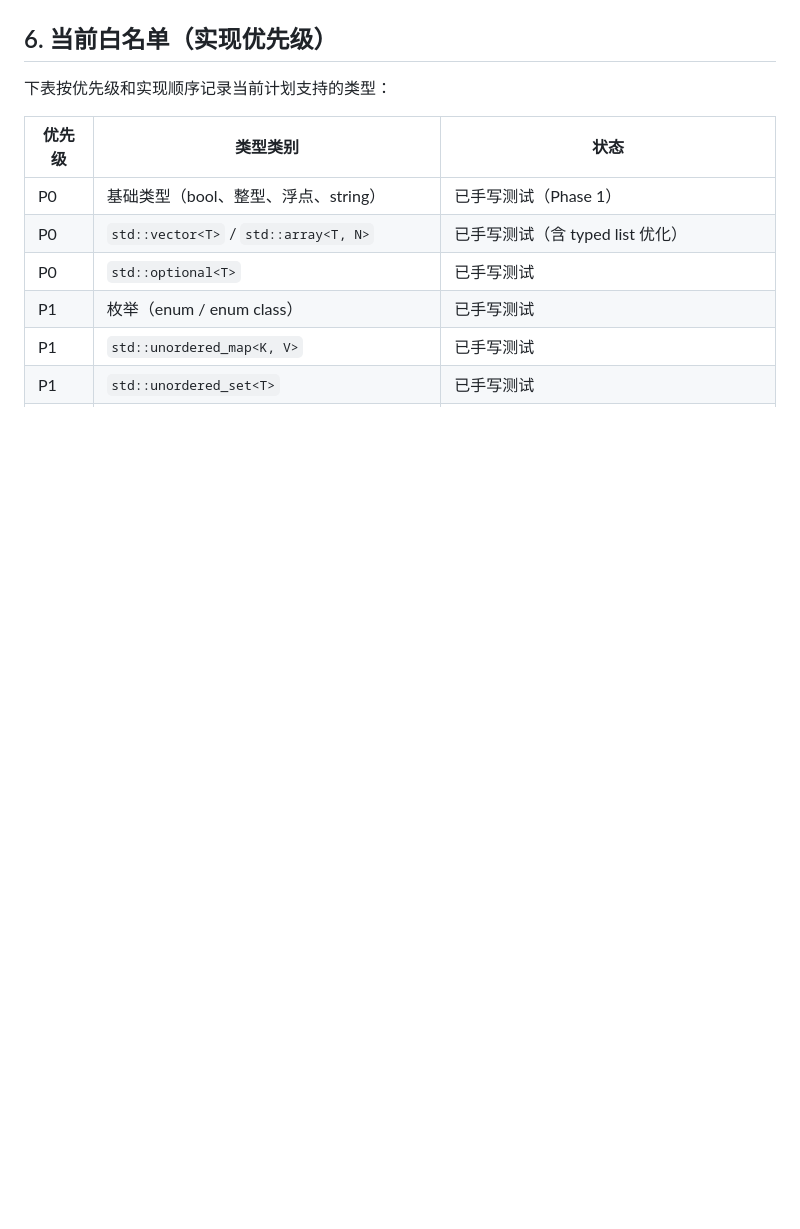
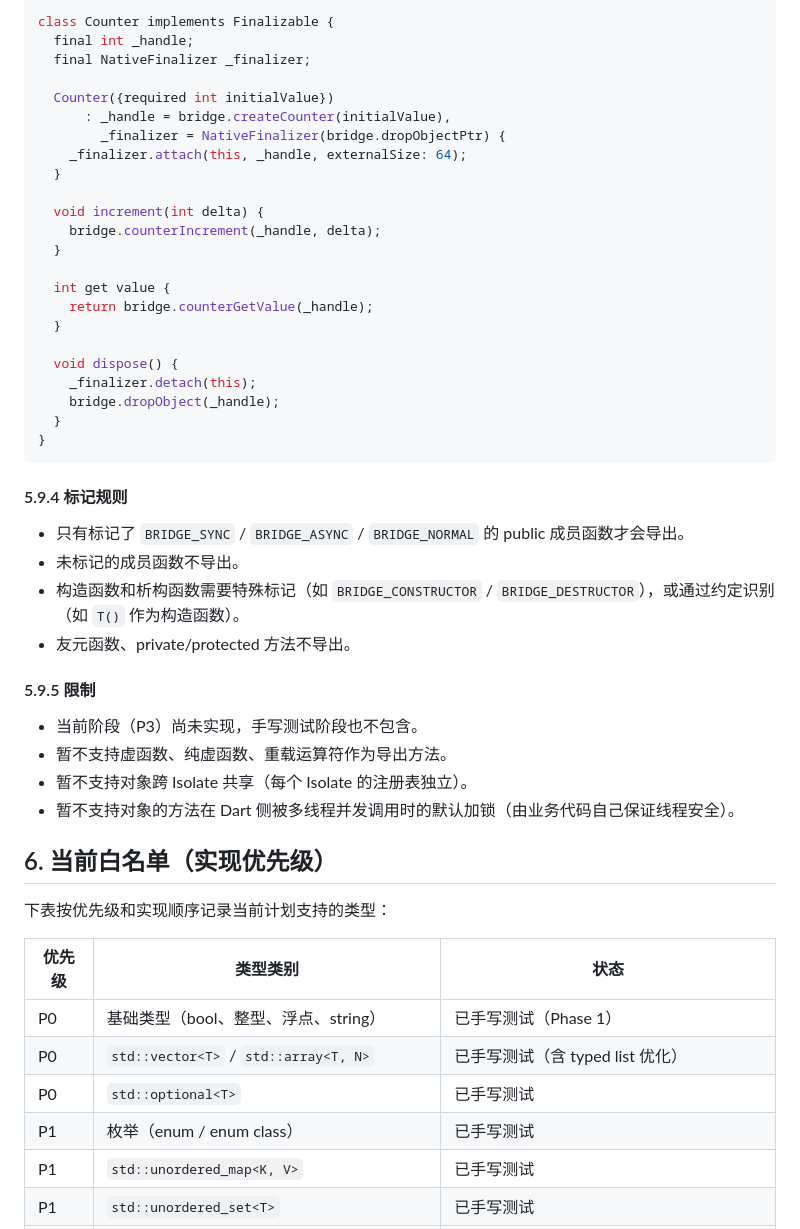
Before and after one commit to deretame/dart_cpp_bridge, a Markdown page: docs/codegen_type_mapping.md, the part around one of its changes. Rendered like a GitHub page; blank space fills up the shorter version.

````diff
--- a/docs/codegen_type_mapping.md
+++ b/docs/codegen_type_mapping.md
@@ -339,3 +398,43 @@ FRB 的类编解码也是按字段顺序生成：
+```dart
+class Counter implements Finalizable {
+  final int _handle;
+  final NativeFinalizer _finalizer;
+
+  Counter({required int initialValue})
+      : _handle = bridge.createCounter(initialValue),
+        _finalizer = NativeFinalizer(bridge.dropObjectPtr) {
+    _finalizer.attach(this, _handle, externalSize: 64);
+  }
+
+  void increment(int delta) {
+    bridge.counterIncrement(_handle, delta);
+  }
+
+  int get value {
+    return bridge.counterGetValue(_handle);
+  }
+
+  void dispose() {
+    _finalizer.detach(this);
+    bridge.dropObject(_handle);
+  }
+}
+```
+
+#### 5.9.4 标记规则
+
+- 只有标记了 `BRIDGE_SYNC` / `BRIDGE_ASYNC` / `BRIDGE_NORMAL` 的 public 成员函数才会导出。
+- 未标记的成员函数不导出。
+- 构造函数和析构函数需要特殊标记（如 `BRIDGE_CONSTRUCTOR` / `BRIDGE_DESTRUCTOR`），或通过约定识别（如 `T()` 作为构造函数）。
+- 友元函数、private/protected 方法不导出。
+
+#### 5.9.5 限制
+
+- 当前阶段（P3）尚未实现，手写测试阶段也不包含。
+- 暂不支持虚函数、纯虚函数、重载运算符作为导出方法。
+- 暂不支持对象跨 Isolate 共享（每个 Isolate 的注册表独立）。
+- 暂不支持对象的方法在 Dart 侧被多线程并发调用时的默认加锁（由业务代码自己保证线程安全）。
+
 
 ## 6. 当前白名单（实现优先级）
 
````
Also changed, not shown: other parts of docs/codegen_type_mapping.md (+60 -1 lines).
